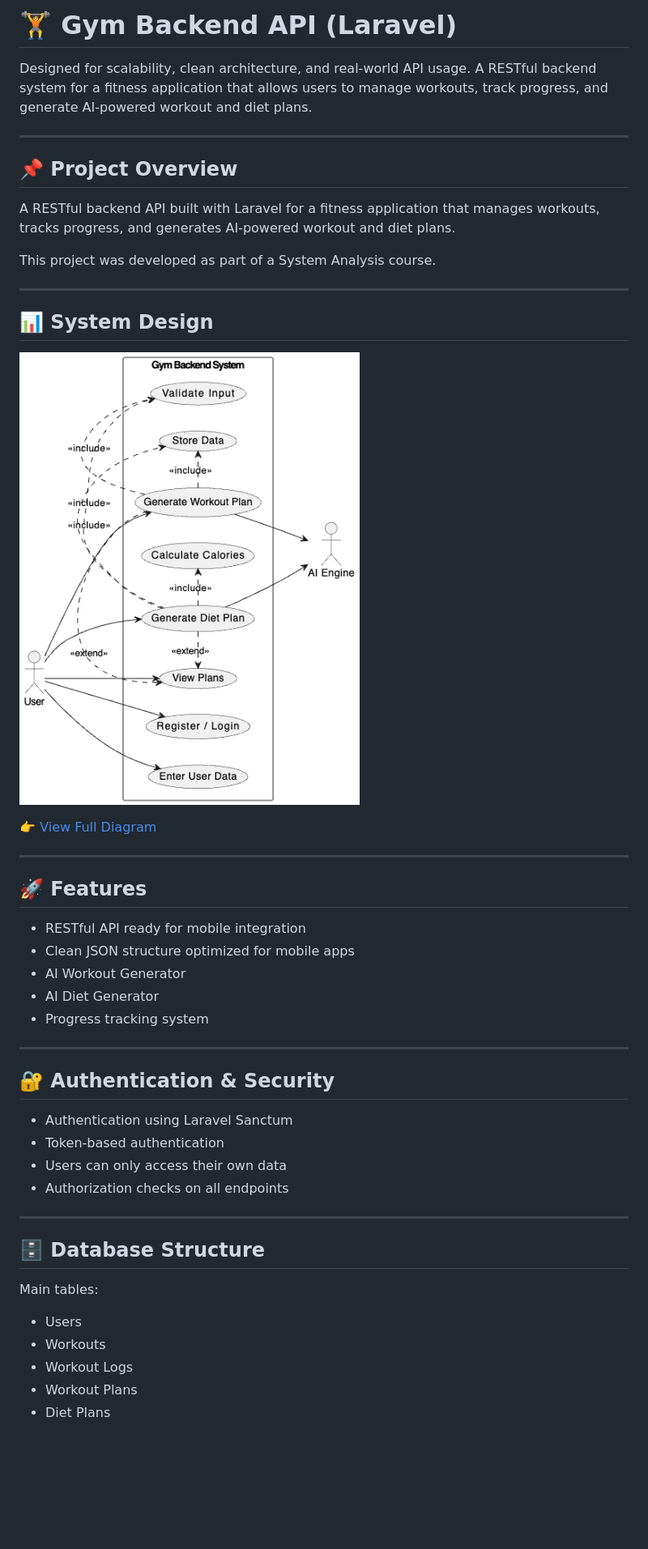
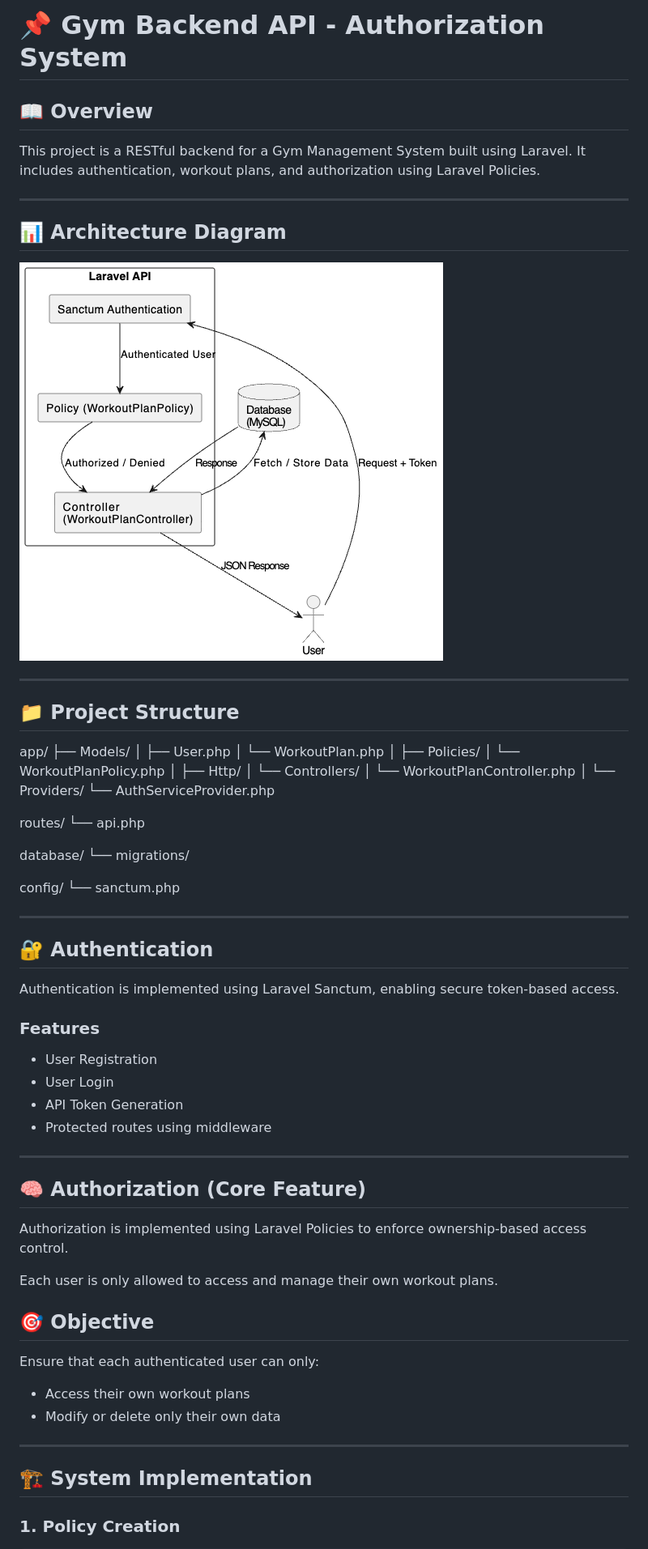
Before and after one commit to Siry001/project_backend, a Markdown page: README.md, the part around the change printed below. Shown: that part at 81% size. Drawn GitHub-style; pictures changed too: Docs/architecture.png (added); blank space fills up the shorter version.

Commit message:
Implement authorization system with policies + README

```diff
--- a/README.md
+++ b/README.md
@@ -1,51 +1,75 @@
-# 🏋️ Gym Backend API (Laravel)
+# 📌 Gym Backend API - Authorization System
 
-Designed for scalability, clean architecture, and real-world API usage.
-A RESTful backend system for a fitness application that allows users to manage workouts, track progress, and generate AI-powered workout and diet plans.
+## 📖 Overview
+
+This project is a RESTful backend for a Gym Management System built using Laravel.
+It includes authentication, workout plans, and authorization using Laravel Policies.
 
 ---
 
-## 📌 Project Overview
+## 📊 Architecture Diagram
 
-A RESTful backend API built with Laravel for a fitness application that manages workouts, tracks progress, and generates AI-powered workout and diet plans.
-
-This project was developed as part of a System Analysis course.
+![Architecture](Docs/architecture.png)
 
 ---
 
-## 📊 System Design
+## 📁 Project Structure
 
-![System Design](Docs/screen_system.drawio.png)
+app/
+ ├── Models/
+ │   ├── User.php
+ │   └── WorkoutPlan.php
+ │
+ ├── Policies/
+ │   └── WorkoutPlanPolicy.php
+ │
+ ├── Http/
+ │   └── Controllers/
+ │       └── WorkoutPlanController.php
+ │
+ └── Providers/
+     └── AuthServiceProvider.php
 
-👉 [View Full Diagram](Docs/System-Design.drawio.pdf)
+routes/
+ └── api.php
+
+database/
+ └── migrations/
+
+config/
+ └── sanctum.php
 
 ---
 
-## 🚀 Features
+## 🔐 Authentication
 
-- RESTful API ready for mobile integration
-- Clean JSON structure optimized for mobile apps
-- AI Workout Generator
-- AI Diet Generator
-- Progress tracking system
+Authentication is implemented using Laravel Sanctum, enabling secure token-based access.
+
+### Features
+
+- User Registration
+- User Login
+- API Token Generation
+- Protected routes using middleware
 
 ---
 
-## 🔐 Authentication & Security
+## 🧠 Authorization (Core Feature)
 
-- Authentication using Laravel Sanctum
-- Token-based authentication
-- Users can only access their own data
-- Authorization checks on all endpoints
+Authorization is implemented using Laravel Policies to enforce ownership-based access control.
+
+Each user is only allowed to access and manage their own workout plans.
+
+
+## 🎯 Objective
+
+Ensure that each authenticated user can only:
+-	Access their own workout plans
+-	Modify or delete only their own data
 
 ---
 
-## 🗄️ Database Structure
+## 🏗 System Implementation
 
-Main tables:
-- Users
-- Workouts
-- Workout Logs
-- Workout Plans
-- Diet Plans
+### 1. Policy Creation
 
```
Also changed, not shown: other parts of README.md (+94 -89 lines), Docs/screenshots/201-success.png (added), Docs/screenshots/403-forbidden.png (added), 11 other files.
